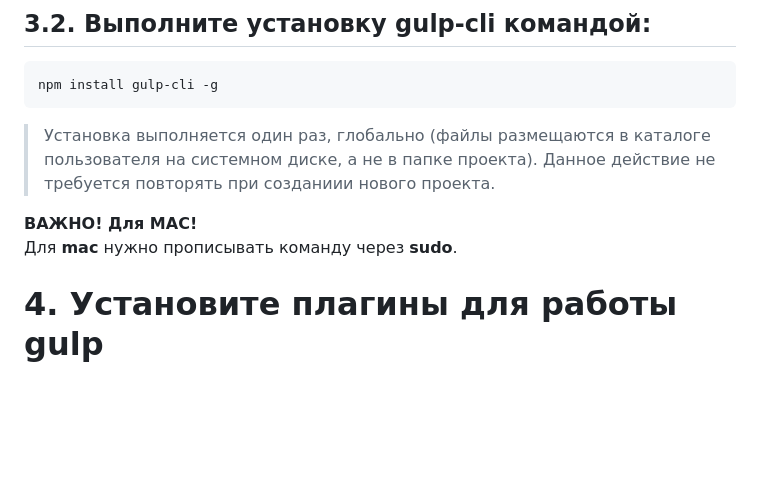
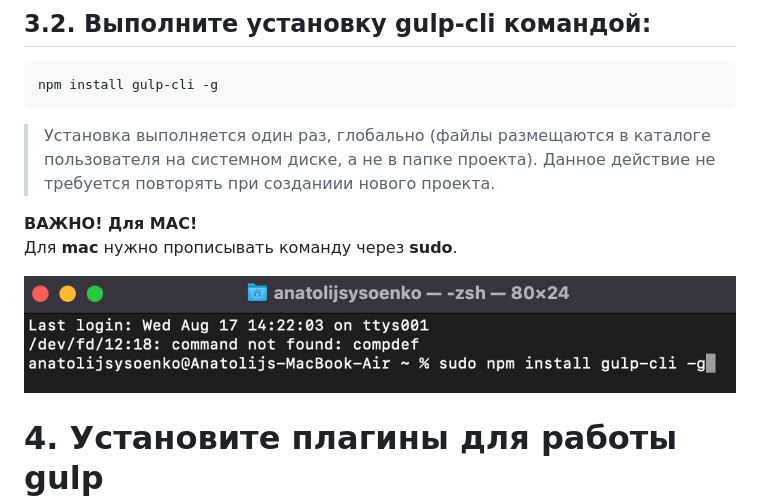
Before and after one commit to FomenkoAndrey/gulp-training, a Markdown page: README.md, the part around the change. Drawn GitHub-style; pictures changed too: assets/img/vscode-cmd/mac_sudo.png (added); blank space fills up the shorter version.

Commit message:
добавление инструкции для mac

```diff
--- a/README.md
+++ b/README.md
@@ -55,6 +55,8 @@ npm install gulp-cli -g
 
 **ВАЖНО! Для MAC!**
 Для **mac** нужно прописывать команду через **sudo**.
+
+![gulp-cli install via sudo in mac](assets/img/vscode-cmd/mac_sudo.png)
 
 # 4. Установите плагины для работы gulp
 
```
